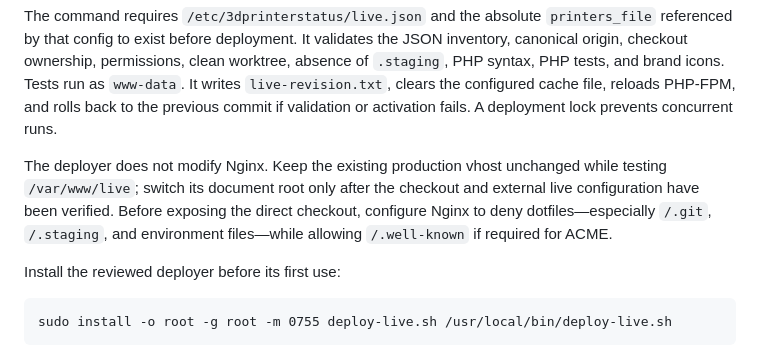
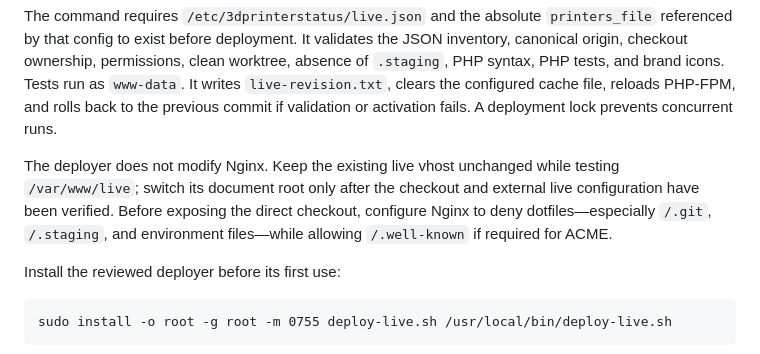
Before and after one commit to LowellMakes/3dprinterstatus, a Markdown page: README.md, the part around the change. Drawn GitHub-style.

Commit message:
docs: use live environment terminology

```diff
--- a/README.md
+++ b/README.md
@@ -167,7 +167,7 @@ Live deployment is deliberately explicit and is never performed by the staging w
 
 The command requires `/etc/3dprinterstatus/live.json` and the absolute `printers_file` referenced by that config to exist before deployment. It validates the JSON inventory, canonical origin, checkout ownership, permissions, clean worktree, absence of `.staging`, PHP syntax, PHP tests, and brand icons. Tests run as `www-data`. It writes `live-revision.txt`, clears the configured cache file, reloads PHP-FPM, and rolls back to the previous commit if validation or activation fails. A deployment lock prevents concurrent runs.
 
-The deployer does not modify Nginx. Keep the existing production vhost unchanged while testing `/var/www/live`; switch its document root only after the checkout and external live configuration have been verified. Before exposing the direct checkout, configure Nginx to deny dotfiles—especially `/.git`, `/.staging`, and environment files—while allowing `/.well-known` if required for ACME.
+The deployer does not modify Nginx. Keep the existing live vhost unchanged while testing `/var/www/live`; switch its document root only after the checkout and external live configuration have been verified. Before exposing the direct checkout, configure Nginx to deny dotfiles—especially `/.git`, `/.staging`, and environment files—while allowing `/.well-known` if required for ACME.
 
 Install the reviewed deployer before its first use:
 
```
